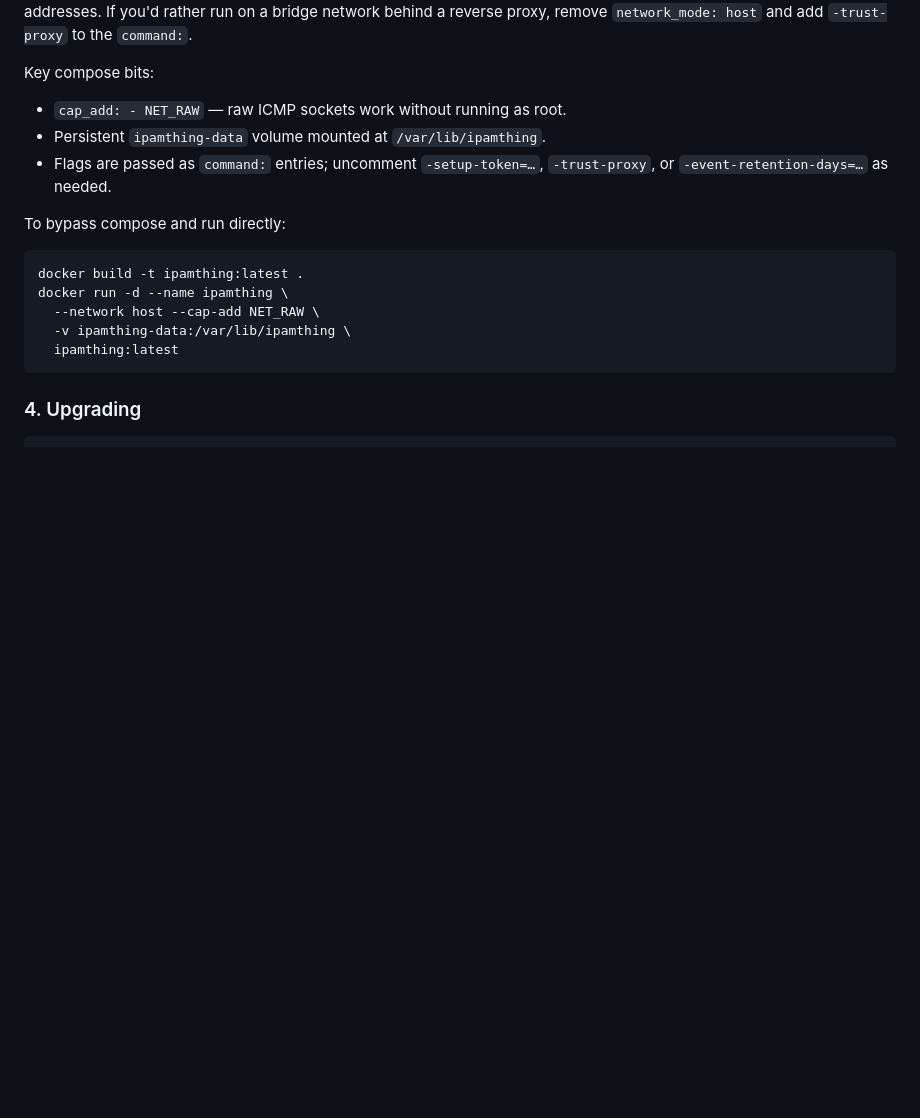
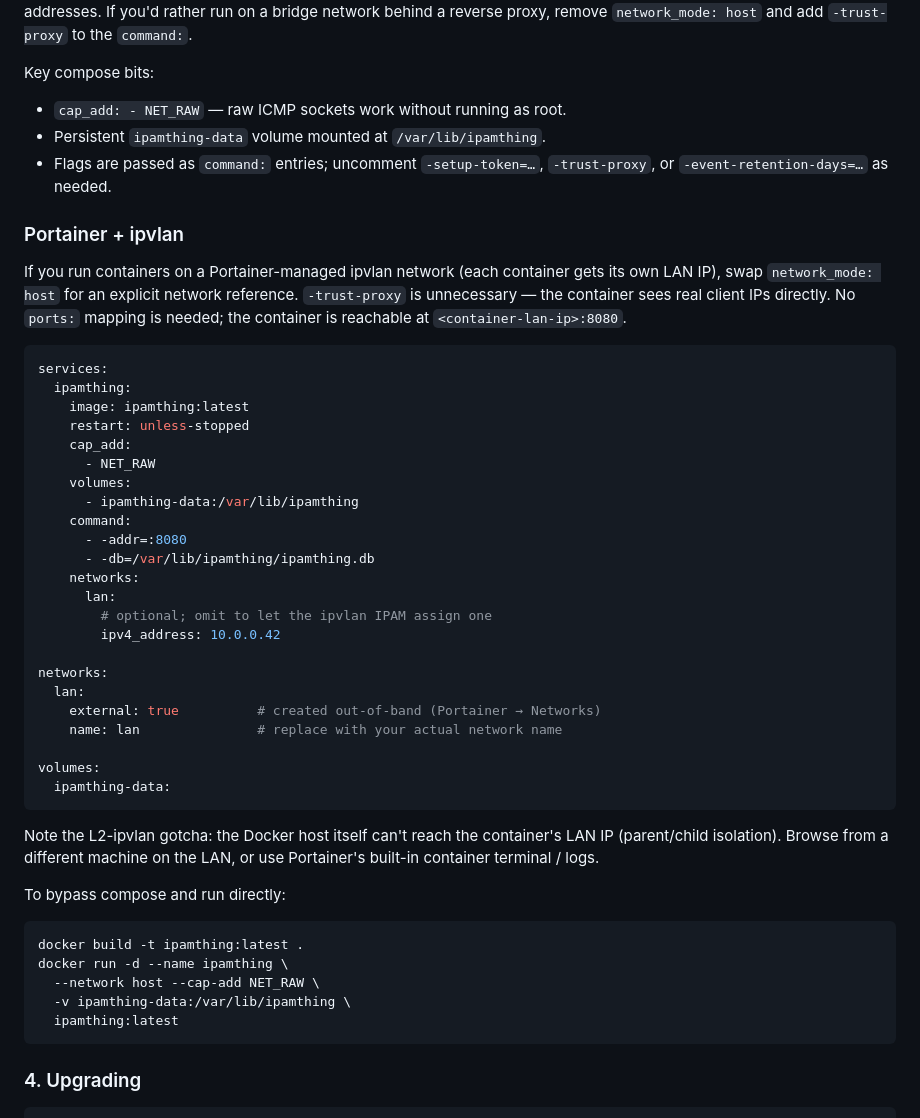
Before and after one commit to AlteredParadox/ipamthing, a Markdown page: README.md, the part around the change. GitHub-like rendering; blank space fills up the shorter version.

Commit message:
Document Portainer + ipvlan deployment
Adds a README snippet that walks through swapping out host networking
for an ipvlan network reference. Flags the L2-ipvlan parent/child
isolation gotcha (Docker host can't reach the container's own LAN IP).

Co-Authored-By: Claude Opus 4.6 (1M context) <noreply@anthropic.com>

````diff
--- a/README.md
+++ b/README.md
@@ -149,6 +149,44 @@ Key compose bits:
 - Flags are passed as `command:` entries; uncomment `-setup-token=…`,
   `-trust-proxy`, or `-event-retention-days=…` as needed.
 
+### Portainer + ipvlan
+
+If you run containers on a Portainer-managed ipvlan network (each container
+gets its own LAN IP), swap `network_mode: host` for an explicit network
+reference. `-trust-proxy` is unnecessary — the container sees real client
+IPs directly. No `ports:` mapping is needed; the container is reachable at
+`<container-lan-ip>:8080`.
+
+```yaml
+services:
+  ipamthing:
+    image: ipamthing:latest
+    restart: unless-stopped
+    cap_add:
+      - NET_RAW
+    volumes:
+      - ipamthing-data:/var/lib/ipamthing
+    command:
+      - -addr=:8080
+      - -db=/var/lib/ipamthing/ipamthing.db
+    networks:
+      lan:
+        # optional; omit to let the ipvlan IPAM assign one
+        ipv4_address: 10.0.0.42
+
+networks:
+  lan:
+    external: true          # created out-of-band (Portainer → Networks)
+    name: lan               # replace with your actual network name
+
+volumes:
+  ipamthing-data:
+```
+
+Note the L2-ipvlan gotcha: the Docker host itself can't reach the
+container's LAN IP (parent/child isolation). Browse from a different
+machine on the LAN, or use Portainer's built-in container terminal / logs.
+
 To bypass compose and run directly:
 
 ```
````
